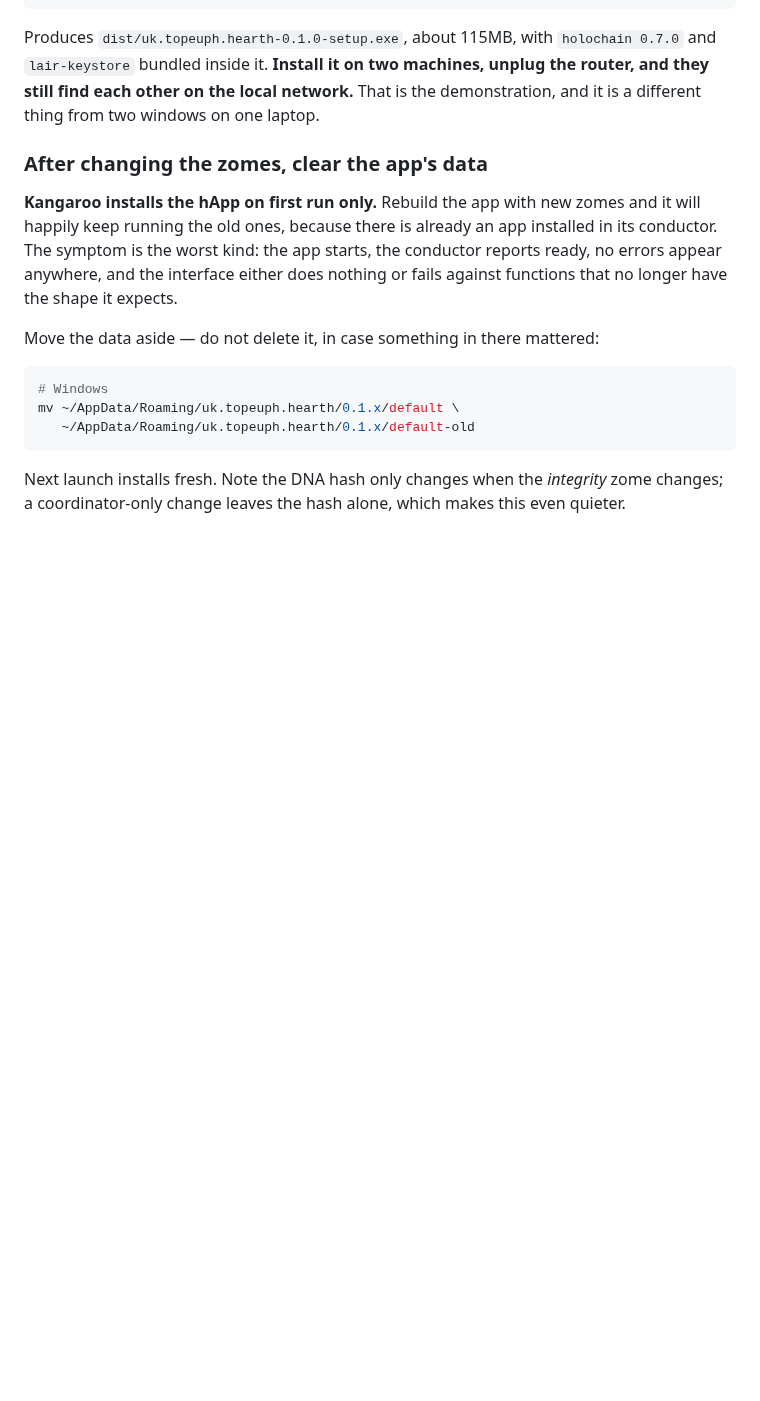
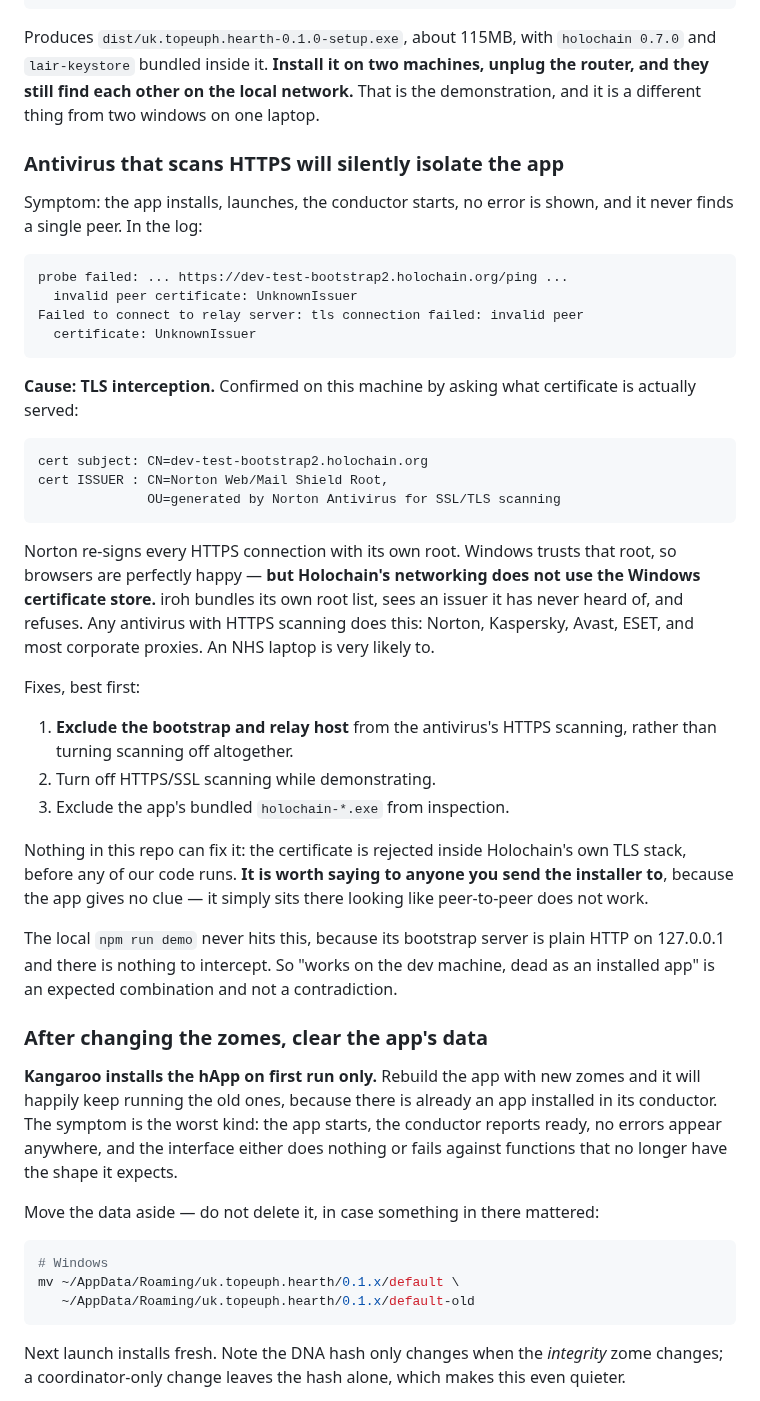
Before and after one commit to topeuph-ai/hearth, a Markdown page: README.md, the part around the change. GitHub-like rendering; blank space fills up the shorter version.

Commit message:
Antivirus that scans HTTPS isolates the desktop app, silently
Rebuilt the installer with today's code, installed it, and it launched
fine, started its bundled conductor, and found nobody at all. No error
anywhere in the interface.

The log said why: invalid peer certificate: UnknownIssuer, against
dev-test-bootstrap2.holochain.org. Asking what certificate is actually
being served settled it —

  CN=Norton Web/Mail Shield Root,
  OU=generated by Norton Antivirus for SSL/TLS scanning

Norton re-signs every HTTPS connection with its own root. Windows trusts
that root so browsers never notice, but Holochain's networking does not
use the Windows certificate store: iroh carries its own root list, sees
an issuer it has never heard of, and refuses. Nothing in this repo can
fix that — it is rejected inside Holochain's TLS stack before any of our
code runs.

Any antivirus with HTTPS scanning does this, and so does most corporate
proxying, which means an NHS laptop very likely does. Whoever gets sent
this installer needs telling, because the app gives no clue: it just sits
there looking like peer-to-peer does not work.

Also worth writing down so it does not read as a contradiction: the local
npm run demo never hits this, because its bootstrap is plain HTTP on
127.0.0.1 with nothing to intercept. Working on the dev machine and dead
as an installed app is an expected combination.

Third thing Norton has broken today. It also blocked git writing objects
twice yesterday.

Co-Authored-By: Claude Opus 5 <noreply@anthropic.com>

````diff
--- a/README.md
+++ b/README.md
@@ -274,6 +274,51 @@ Produces `dist/uk.topeuph.hearth-0.1.0-setup.exe`, about 115MB, with
 machines, unplug the router, and they still find each other on the local
 network.** That is the demonstration, and it is a different thing from two
 windows on one laptop.
+
+### Antivirus that scans HTTPS will silently isolate the app
+
+Symptom: the app installs, launches, the conductor starts, no error is shown,
+and it never finds a single peer. In the log:
+
+```
+probe failed: ... https://dev-test-bootstrap2.holochain.org/ping ...
+  invalid peer certificate: UnknownIssuer
+Failed to connect to relay server: tls connection failed: invalid peer
+  certificate: UnknownIssuer
+```
+
+**Cause: TLS interception.** Confirmed on this machine by asking what
+certificate is actually served:
+
+```
+cert subject: CN=dev-test-bootstrap2.holochain.org
+cert ISSUER : CN=Norton Web/Mail Shield Root,
+              OU=generated by Norton Antivirus for SSL/TLS scanning
+```
+
+Norton re-signs every HTTPS connection with its own root. Windows trusts that
+root, so browsers are perfectly happy — **but Holochain's networking does not
+use the Windows certificate store.** iroh bundles its own root list, sees an
+issuer it has never heard of, and refuses. Any antivirus with HTTPS scanning
+does this: Norton, Kaspersky, Avast, ESET, and most corporate proxies. An NHS
+laptop is very likely to.
+
+Fixes, best first:
+
+1. **Exclude the bootstrap and relay host** from the antivirus's HTTPS
+   scanning, rather than turning scanning off altogether.
+2. Turn off HTTPS/SSL scanning while demonstrating.
+3. Exclude the app's bundled `holochain-*.exe` from inspection.
+
+Nothing in this repo can fix it: the certificate is rejected inside Holochain's
+own TLS stack, before any of our code runs. **It is worth saying to anyone you
+send the installer to**, because the app gives no clue — it simply sits there
+looking like peer-to-peer does not work.
+
+The local `npm run demo` never hits this, because its bootstrap server is plain
+HTTP on 127.0.0.1 and there is nothing to intercept. So "works on the dev
+machine, dead as an installed app" is an expected combination and not a
+contradiction.
 
 ### After changing the zomes, clear the app's data
 
````
